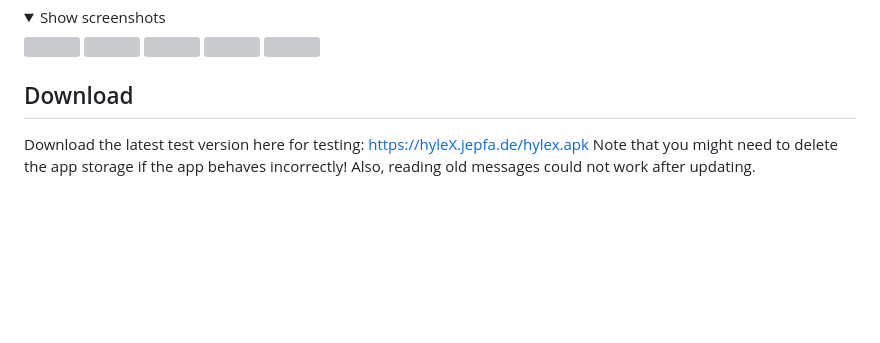
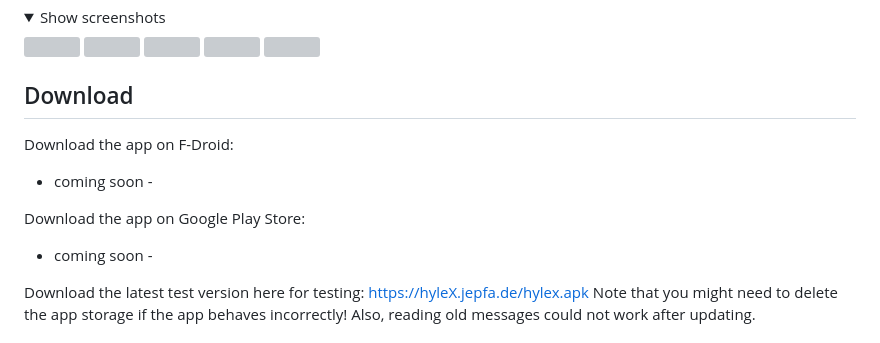
Before and after one commit to jenspfahl/hylex, a Markdown page: README.md, the part around the change. GitHub-like rendering; folded sections open; blank space fills up the shorter version; grey boxes are pictures that could not be loaded.

Commit message:
ready for release

```diff
--- a/README.md
+++ b/README.md
@@ -33,6 +33,14 @@ Fore more details, see [hylex.jepfa.de](https://hylex.jepfa.de).
 </details>
 
 ## Download
+
+Download the app on F-Droid:
+
+- coming soon -
+
+Download the app on Google Play Store:
+
+- coming soon -
 
 Download the latest test version here for testing: https://hyleX.jepfa.de/hylex.apk
 Note that you might need to delete the app storage if the app behaves incorrectly!
```
